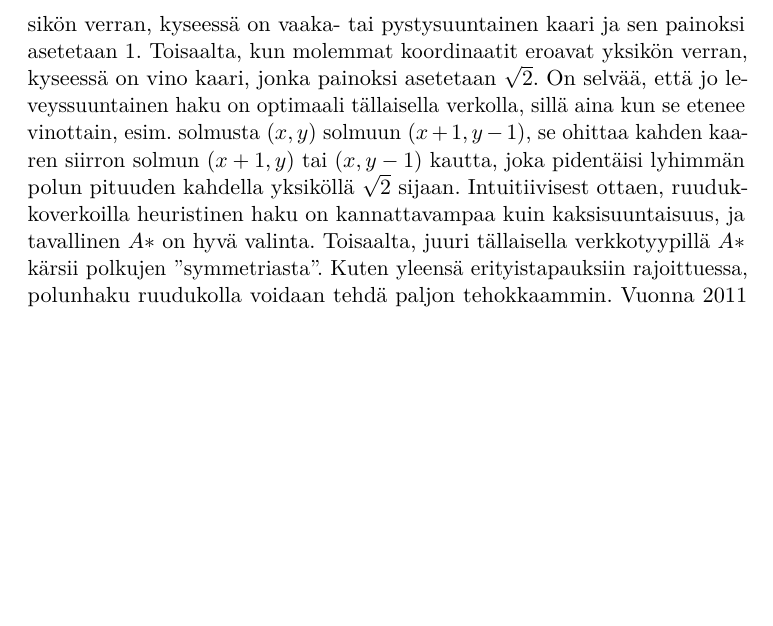
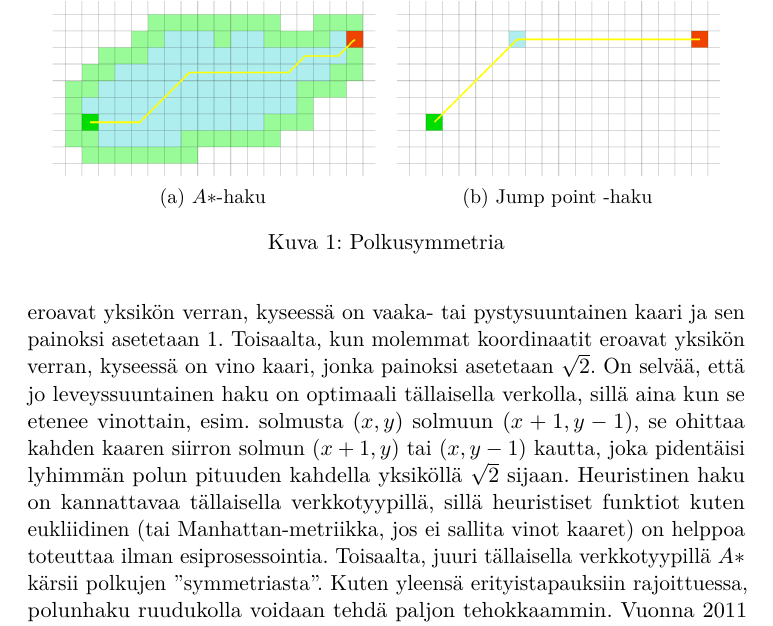
Before and after one commit to coderodde/bsc-thesis, a LaTeX document (aine.tex): part of page 11 of 13 before the commit and part of page 11 of 14 after it, cut at the place of the change, the shorter picture padded with empty space. Compiled offline with pdfLaTeX.

Commit message:
Is pretty.

```diff
--- a/aine.tex
+++ b/aine.tex
@@ -34,6 +34,7 @@
 \usepackage[ruled,vlined,linesnumbered]{algorithm2e}
 \usepackage{caption}
 \usepackage{float}
+\usepackage{subcaption}
 
 % Algorithm2e environment with "Algoritmi"-caption.
 \newenvironment{finalgo}[1][htb]{
@@ -356,7 +357,20 @@ Toisinaan on annettu $n$ solmua ja halutaan löytää lyhimmät polut kaikkien k
 Ylläesitetyistä aikavaativuuksista ilmenee, ettei asianomaiset algoritmit ole tarpeeksi tehokkaita jo $n$:n arvoilla yli 10000. Jos kuitenkin ongelman koko sallii kaikkien parien algoritmin ajon, algoritmi palauttaa ''edeltäjämatriisin'' (engl. \textit{predecessor matrix}), josta $N$:n solmun lyhin polku voidaan rakentaa ajassa $\Theta(N)$, mitä ei pysty parantamaan tuon enempää, ei ainakaan ilman edistynempää algoritmiikkaa. (Ja vaikka voisikin, polun tulostaminen ja/tai piirtäminen on jo vähintään $\Omega(N)$.)
 
 \section{Ruudukkoverkko ja jump point -haku}
-Ruudukkoverkko (engl. \textit{grid graph}) on suuntamattoman verkon erikoistapaus, ja sen rakenne voidaan määritellä siten, että kullakin solmulla on kahden kokonaisluvun koordinaatti, eli solmujoukko on $\{ (x, y) \colon 1 \leq x \leq w, 1 \leq y \leq h \}$, missä $w$ on ruudukkoverkon leveys ja $h$ on sen korkeus. Nyt kun on annettu kaksi solmua $(x_1, y_1)$ ja $(x_2, y_2)$, jos vain yksi koordinaateista eroavat yksikön verran, kyseessä on vaaka- tai pystysuuntainen kaari ja sen painoksi asetetaan 1. Toisaalta, kun molemmat koordinaatit eroavat yksikön verran, kyseessä on vino kaari, jonka painoksi asetetaan $\sqrt{2}$. On selvää, että jo leveyssuuntainen haku on optimaali tällaisella verkolla, sillä aina kun se etenee vinottain, esim. solmusta $(x, y)$ solmuun $(x + 1, y - 1)$, se ohittaa kahden kaaren siirron solmun $(x + 1, y)$ tai $(x, y - 1)$ kautta, joka pidentäisi lyhimmän polun pituuden kahdella yksiköllä $\sqrt{2}$ sijaan. Intuitiivisest ottaen, ruudukkoverkoilla heuristinen haku on kannattavampaa kuin kaksisuuntaisuus, ja tavallinen $A\ast$ on hyvä valinta. Toisaalta, juuri tällaisella verkkotyypillä $A\ast$ kärsii polkujen ''symmetriasta''. Kuten yleensä erityistapauksiin rajoittuessa, polunhaku ruudukolla voidaan tehdä paljon tehokkaammin. Vuonna 2011 Harabor ja Grastien esittivät ''jump point search'' -nimisen $A\ast$:n muunnelman, joka karsii pois polkusymmetriat ja etenee ''hyppien'' yli monen solmun siinä, missä muut algoritmit etenevät jokaisen välisolmun kautta \cite{Harabor11}.
+Ruudukkoverkko (engl. \textit{grid graph}) on suuntamattoman verkon erikoistapaus, ja sen rakenne voidaan määritellä siten, että kullakin solmulla on kahden kokonaisluvun koordinaatti, eli solmujoukko on $\{ (x, y) \colon 1 \leq x \leq w, 1 \leq y \leq h \}$, missä $w$ on ruudukkoverkon leveys ja $h$ on sen korkeus. Nyt kun on annettu kaksi solmua $(x_1, y_1)$ ja $(x_2, y_2)$, jos vain yksi koordinaateista eroavat yksikön verran, kyseessä on vaaka- tai pystysuuntainen kaari ja sen painoksi asetetaan 1. Toisaalta, kun molemmat koordinaatit eroavat yksikön verran, kyseessä on vino kaari, jonka painoksi asetetaan $\sqrt{2}$. On selvää, että jo leveyssuuntainen haku on optimaali tällaisella verkolla, sillä aina kun se etenee vinottain, esim. solmusta $(x, y)$ solmuun $(x + 1, y - 1)$, se ohittaa kahden kaaren siirron solmun $(x + 1, y)$ tai $(x, y - 1)$ kautta, joka pidentäisi lyhimmän polun pituuden kahdella yksiköllä $\sqrt{2}$ sijaan. Heuristinen haku on kannattavaa tällaisella verkkotyypillä, sillä heuristiset funktiot kuten eukliidinen (tai Manhattan-metriikka, jos ei sallita vinot kaaret) on helppoa toteuttaa ilman esiprosessointia. Toisaalta, juuri tällaisella verkkotyypillä $A\ast$ kärsii polkujen ''symmetriasta''. Kuten yleensä erityistapauksiin rajoittuessa, polunhaku ruudukolla voidaan tehdä paljon tehokkaammin. Vuonna 2011 Harabor ja Grastien esittivät ''jump point search'' -nimisen $A\ast$:n muunnelman, joka karsii pois polkusymmetriat ja etenee ''hyppien'' yli monen solmun siinä, missä muut algoritmit etenevät jokaisen välisolmun kautta \cite{Harabor11}.
+\begin{figure}
+  \centering
+  \begin{subfigure}[h]{0.45\textwidth}
+    \includegraphics[clip=true,trim = 8px 8px 8px 8px,width=\textwidth,keepaspectratio]{AStarSearch}
+    \caption{$A\ast$-haku}
+  \end{subfigure}
+  ~
+  \begin{subfigure}[h]{0.45\textwidth}
+    \includegraphics[clip=true,trim = 8px 8px 8px 8px,width=\textwidth,keepaspectratio]{JumpPointSearch}
+    \caption{Jump point -haku}
+  \end{subfigure}
+  \caption{Polkusymmetria}
+\end{figure}
 
 \section{Dijkstran algoritmi kaarivipuilla}
 Vuonna 2007 Möhring et al. esittivät mielenkiintoisen tavan nopeuttaa Dijkstran algoritmi \cite{Mohring07}. Ajatuksena on osittaa suunnatun verkon $G=(V, A)$ solmujoukko osioihin $V_1, \dots, V_p$ siten, että
```
Also changed, not shown: AStarSearch.png, JumpPointSearch.png, aine.pdf, 1 other file.
